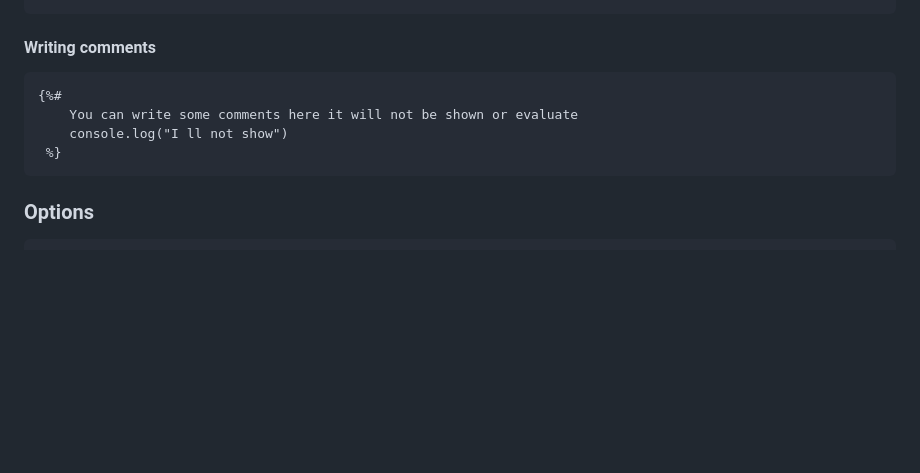
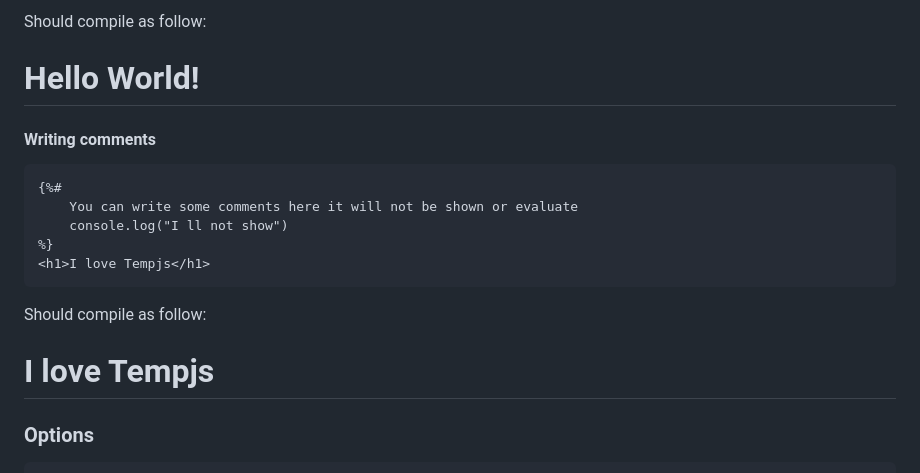
Before and after one commit to yoannchb-pro/tempjs, a Markdown page: README.md, the part around the change printed below. Drawn GitHub-style; blank space fills up the shorter version.

````diff
--- a/README.md
+++ b/README.md
@@ -95,4 +95,6 @@ await tempjs.compile(
 ```
+
+Should compile as follow: <h1>Hello World!</h1>
 
 #### Writing comments
 
@@ -100,8 +102,11 @@ await tempjs.compile(
 {%#
     You can write some comments here it will not be shown or evaluate
     console.log("I ll not show")
- %}
+%}
+<h1>I love Tempjs</h1>
 ```
+
+Should compile as follow: <h1>I love Tempjs</h1>
 
 ### Options
 
````
Also changed, not shown: other parts of README.md (+2 -2 lines).
